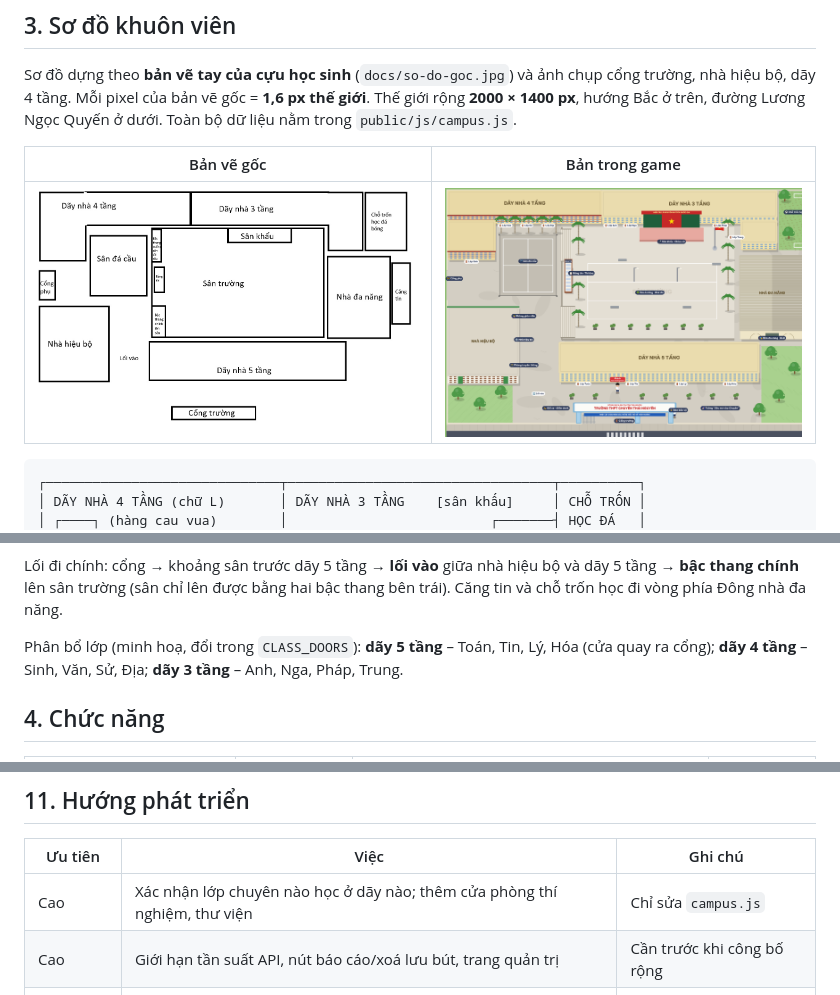
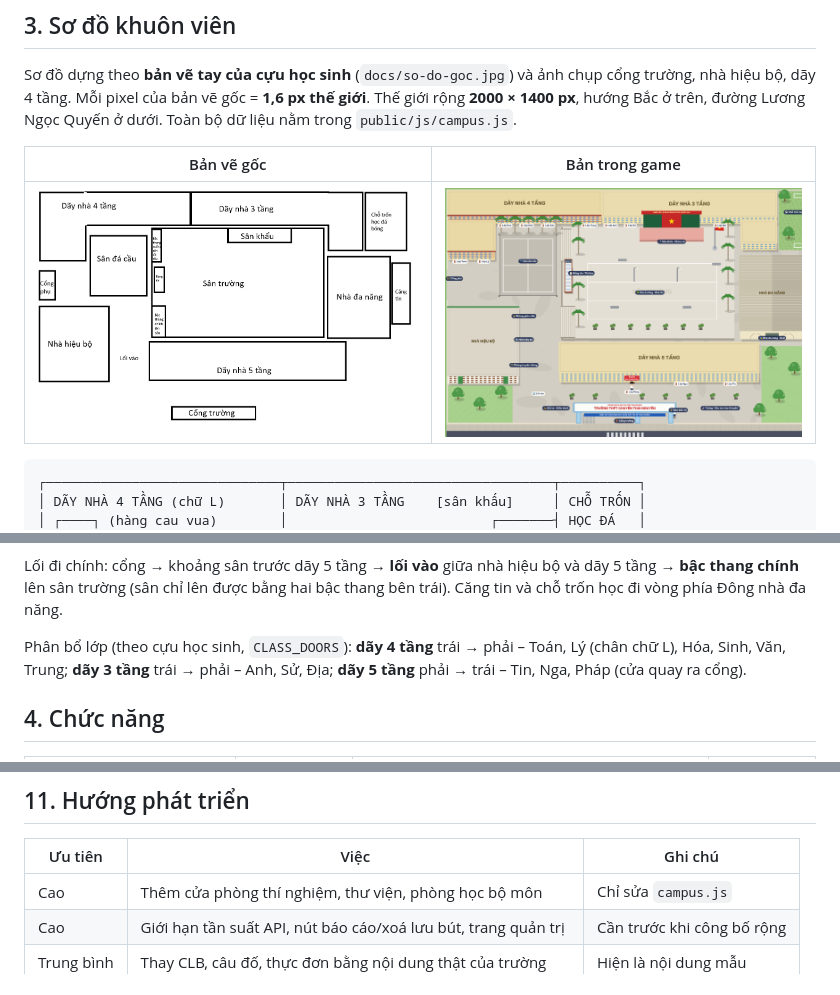
Before and after one commit to tractoan/ctn, a Markdown page: docs/THIET-KE.md, 3 parts joined by grey strips. GitHub-like rendering; pictures changed too: docs/so-do.png.

```diff
--- a/docs/THIET-KE.md
+++ b/docs/THIET-KE.md
@@ -85,8 +85,8 @@ Lối đi chính: cổng → khoảng sân trước dãy 5 tầng → **lối v
 chính** lên sân trường (sân chỉ lên được bằng hai bậc thang bên trái). Căng tin và chỗ trốn học đi vòng phía
 Đông nhà đa năng.
 
-Phân bổ lớp (minh hoạ, đổi trong `CLASS_DOORS`): **dãy 5 tầng** – Toán, Tin, Lý, Hóa (cửa quay ra cổng);
-**dãy 4 tầng** – Sinh, Văn, Sử, Địa; **dãy 3 tầng** – Anh, Nga, Pháp, Trung.
+Phân bổ lớp (theo cựu học sinh, `CLASS_DOORS`): **dãy 4 tầng** trái → phải – Toán, Lý (chân chữ L), Hóa, Sinh,
+Văn, Trung; **dãy 3 tầng** trái → phải – Anh, Sử, Địa; **dãy 5 tầng** phải → trái – Tin, Nga, Pháp (cửa quay ra cổng).
 
 ## 4. Chức năng
 
@@ -298,7 +298,7 @@ ghi danh, thấy nhau online, lời nói hiện cho người khác, lưu bút l
 
 | Ưu tiên | Việc | Ghi chú |
 |---|---|---|
-| Cao | Xác nhận lớp chuyên nào học ở dãy nào; thêm cửa phòng thí nghiệm, thư viện | Chỉ sửa `campus.js` |
+| Cao | Thêm cửa phòng thí nghiệm, thư viện, phòng học bộ môn | Chỉ sửa `campus.js` |
 | Cao | Giới hạn tần suất API, nút báo cáo/xoá lưu bút, trang quản trị | Cần trước khi công bố rộng |
 | Trung bình | Thay CLB, câu đố, thực đơn bằng nội dung thật của trường | Hiện là nội dung mẫu |
 | Trung bình | Nhạc nền, ném bóng nước 🎈 như trang mẫu | |
```
Also changed, not shown: README.md (+4 -5 lines), 1 other file.
